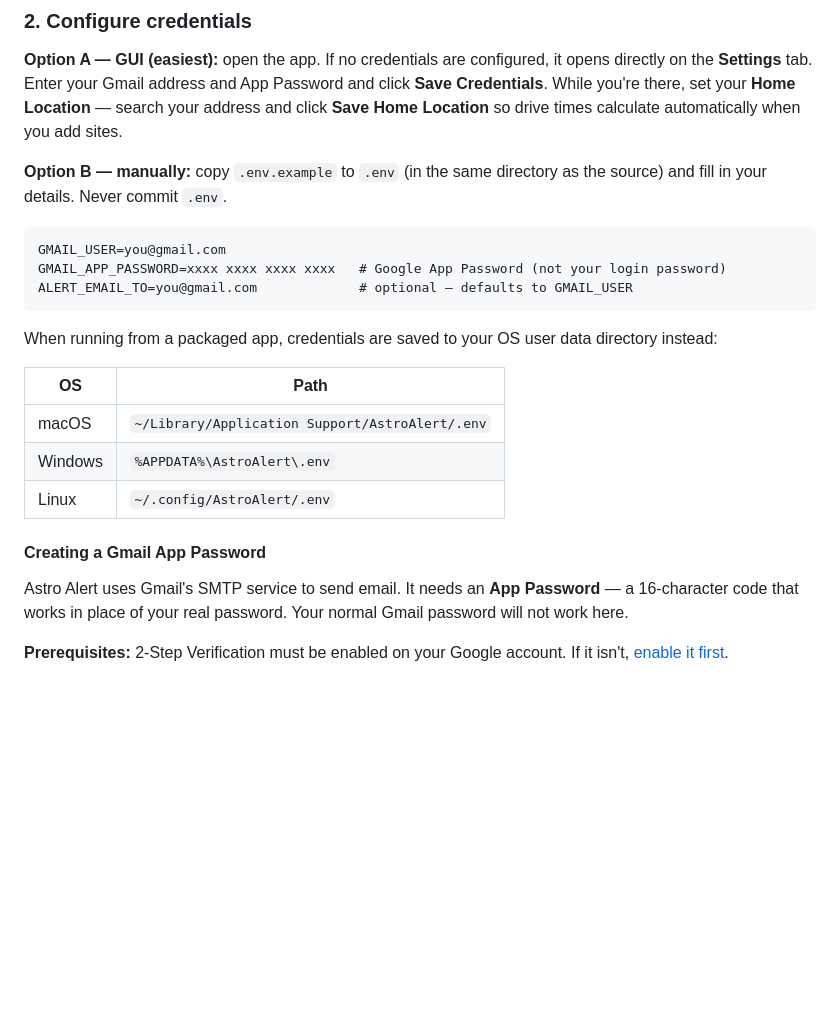
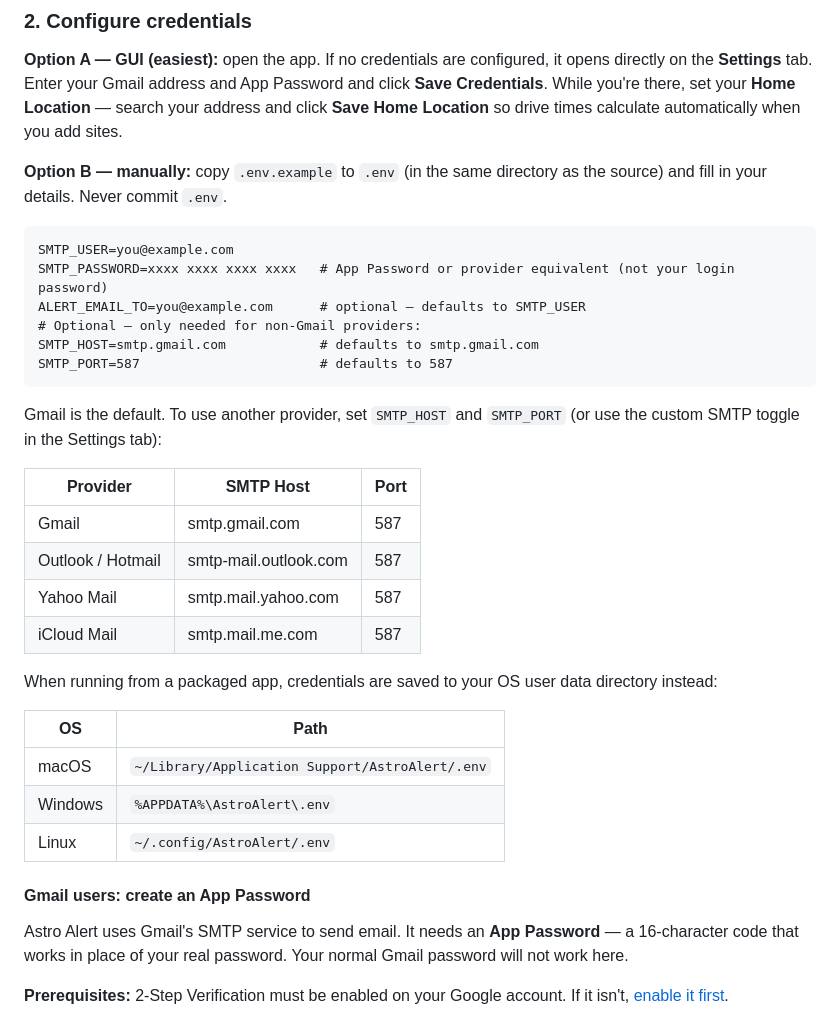
Before and after one commit to paulydavis/astro-alert, a Markdown page: README.md, the part around the change. GitHub-like rendering; blank space fills up the shorter version.

Commit message:
docs: update README for provider-neutral SMTP; add provider reference table

````diff
--- a/README.md
+++ b/README.md
@@ -140,10 +140,22 @@ sudo dnf install python3-tkinter
 **Option B — manually:** copy `.env.example` to `.env` (in the same directory as the source) and fill in your details. Never commit `.env`.
 
 ```
-GMAIL_USER=you@gmail.com
-GMAIL_APP_PASSWORD=xxxx xxxx xxxx xxxx   # Google App Password (not your login password)
-ALERT_EMAIL_TO=you@gmail.com             # optional — defaults to GMAIL_USER
+SMTP_USER=you@example.com
+SMTP_PASSWORD=xxxx xxxx xxxx xxxx   # App Password or provider equivalent (not your login password)
+ALERT_EMAIL_TO=you@example.com      # optional — defaults to SMTP_USER
+# Optional — only needed for non-Gmail providers:
+SMTP_HOST=smtp.gmail.com            # defaults to smtp.gmail.com
+SMTP_PORT=587                       # defaults to 587
 ```
+
+Gmail is the default. To use another provider, set `SMTP_HOST` and `SMTP_PORT` (or use the custom SMTP toggle in the Settings tab):
+
+| Provider | SMTP Host | Port |
+|----------|-----------|------|
+| Gmail | smtp.gmail.com | 587 |
+| Outlook / Hotmail | smtp-mail.outlook.com | 587 |
+| Yahoo Mail | smtp.mail.yahoo.com | 587 |
+| iCloud Mail | smtp.mail.me.com | 587 |
 
 When running from a packaged app, credentials are saved to your OS user data directory instead:
 
@@ -153,7 +165,7 @@ When running from a packaged app, credentials are saved to your OS user data dir
 | Windows | `%APPDATA%\AstroAlert\.env` |
 | Linux | `~/.config/AstroAlert/.env` |
 
-#### Creating a Gmail App Password
+#### Gmail users: create an App Password
 
 Astro Alert uses Gmail's SMTP service to send email. It needs an **App Password** — a 16-character code that works in place of your real password. Your normal Gmail password will not work here.
 
````
